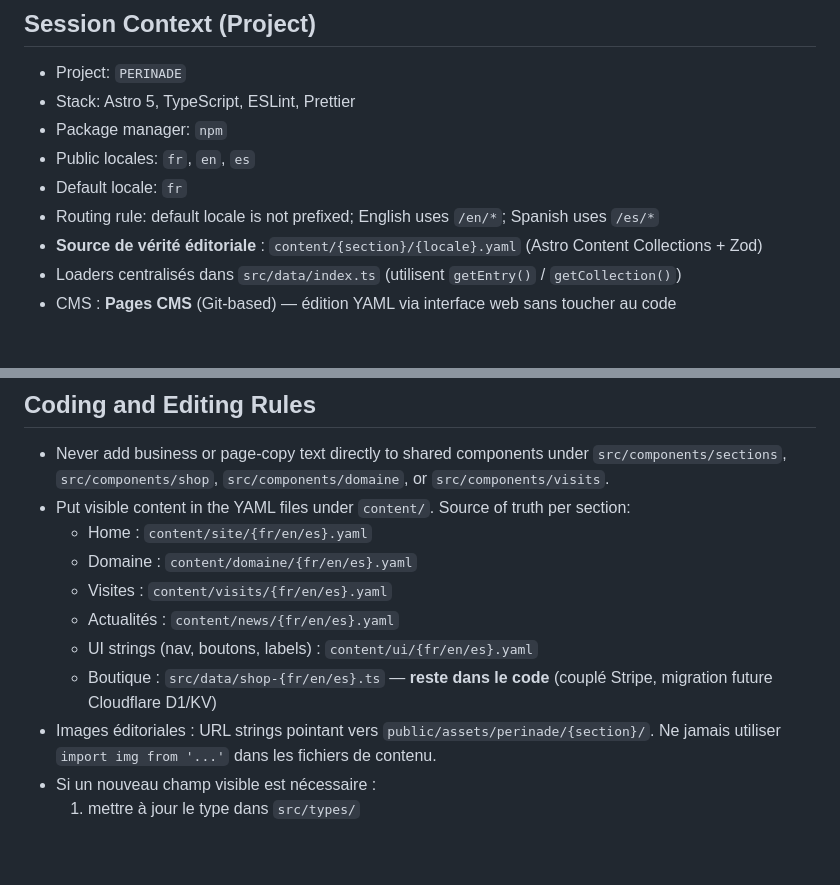
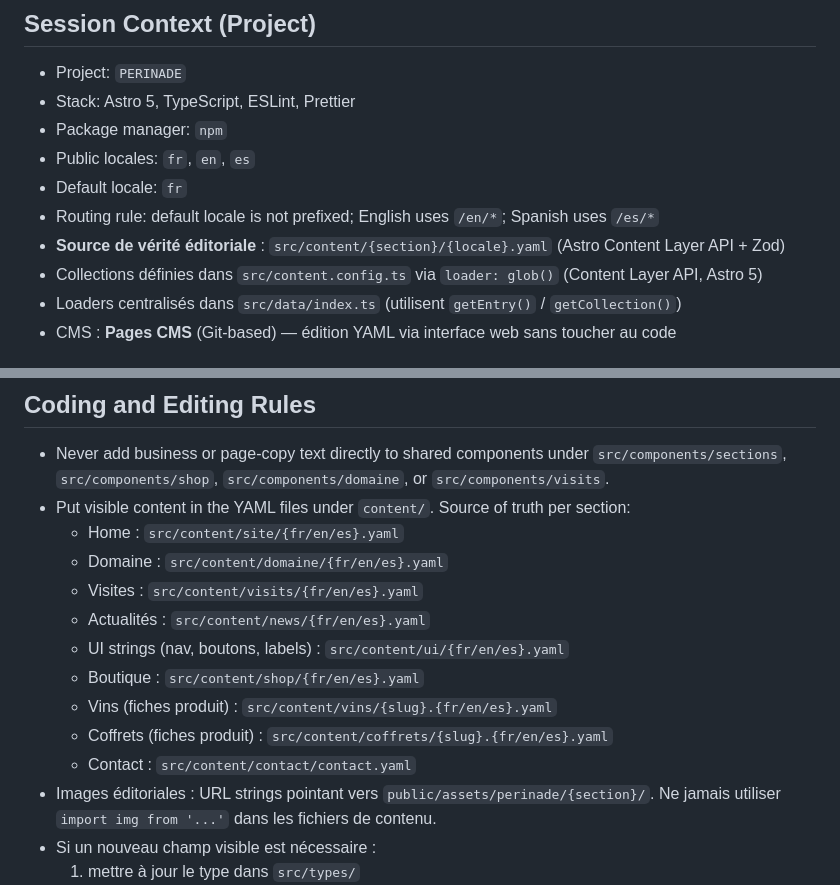
Before and after one commit to AlphaToOmegaConsulting/PERINADE, a Markdown page: AGENTS.md, 2 parts joined by grey strips. Drawn GitHub-style; blank space fills up the shorter version.

```diff
--- a/AGENTS.md
+++ b/AGENTS.md
@@ -8,7 +8,8 @@
 - Public locales: `fr`, `en`, `es`
 - Default locale: `fr`
 - Routing rule: default locale is not prefixed; English uses `/en/*`; Spanish uses `/es/*`
-- **Source de vérité éditoriale** : `content/{section}/{locale}.yaml` (Astro Content Collections + Zod)
+- **Source de vérité éditoriale** : `src/content/{section}/{locale}.yaml` (Astro Content Layer API + Zod)
+- Collections définies dans `src/content.config.ts` via `loader: glob()` (Content Layer API, Astro 5)
 - Loaders centralisés dans `src/data/index.ts` (utilisent `getEntry()` / `getCollection()`)
 - CMS : **Pages CMS** (Git-based) — édition YAML via interface web sans toucher au code
 
@@ -40,12 +41,15 @@
 
 - Never add business or page-copy text directly to shared components under `src/components/sections`, `src/components/shop`, `src/components/domaine`, or `src/components/visits`.
 - Put visible content in the YAML files under `content/`. Source of truth per section:
-  - Home : `content/site/{fr/en/es}.yaml`
-  - Domaine : `content/domaine/{fr/en/es}.yaml`
-  - Visites : `content/visits/{fr/en/es}.yaml`
-  - Actualités : `content/news/{fr/en/es}.yaml`
-  - UI strings (nav, boutons, labels) : `content/ui/{fr/en/es}.yaml`
-  - Boutique : `src/data/shop-{fr/en/es}.ts` — **reste dans le code** (couplé Stripe, migration future Cloudflare D1/KV)
+  - Home : `src/content/site/{fr/en/es}.yaml`
+  - Domaine : `src/content/domaine/{fr/en/es}.yaml`
+  - Visites : `src/content/visits/{fr/en/es}.yaml`
+  - Actualités : `src/content/news/{fr/en/es}.yaml`
+  - UI strings (nav, boutons, labels) : `src/content/ui/{fr/en/es}.yaml`
+  - Boutique : `src/content/shop/{fr/en/es}.yaml`
+  - Vins (fiches produit) : `src/content/vins/{slug}.{fr/en/es}.yaml`
+  - Coffrets (fiches produit) : `src/content/coffrets/{slug}.{fr/en/es}.yaml`
+  - Contact : `src/content/contact/contact.yaml`
 - Images éditoriales : URL strings pointant vers `public/assets/perinade/{section}/`. Ne jamais utiliser `import img from '...'` dans les fichiers de contenu.
 - Si un nouveau champ visible est nécessaire :
   1. mettre à jour le type dans `src/types/`
```
Also changed, not shown: other parts of AGENTS.md (+3 -3 lines), TECH_STACK.md (+16 -13 lines).
